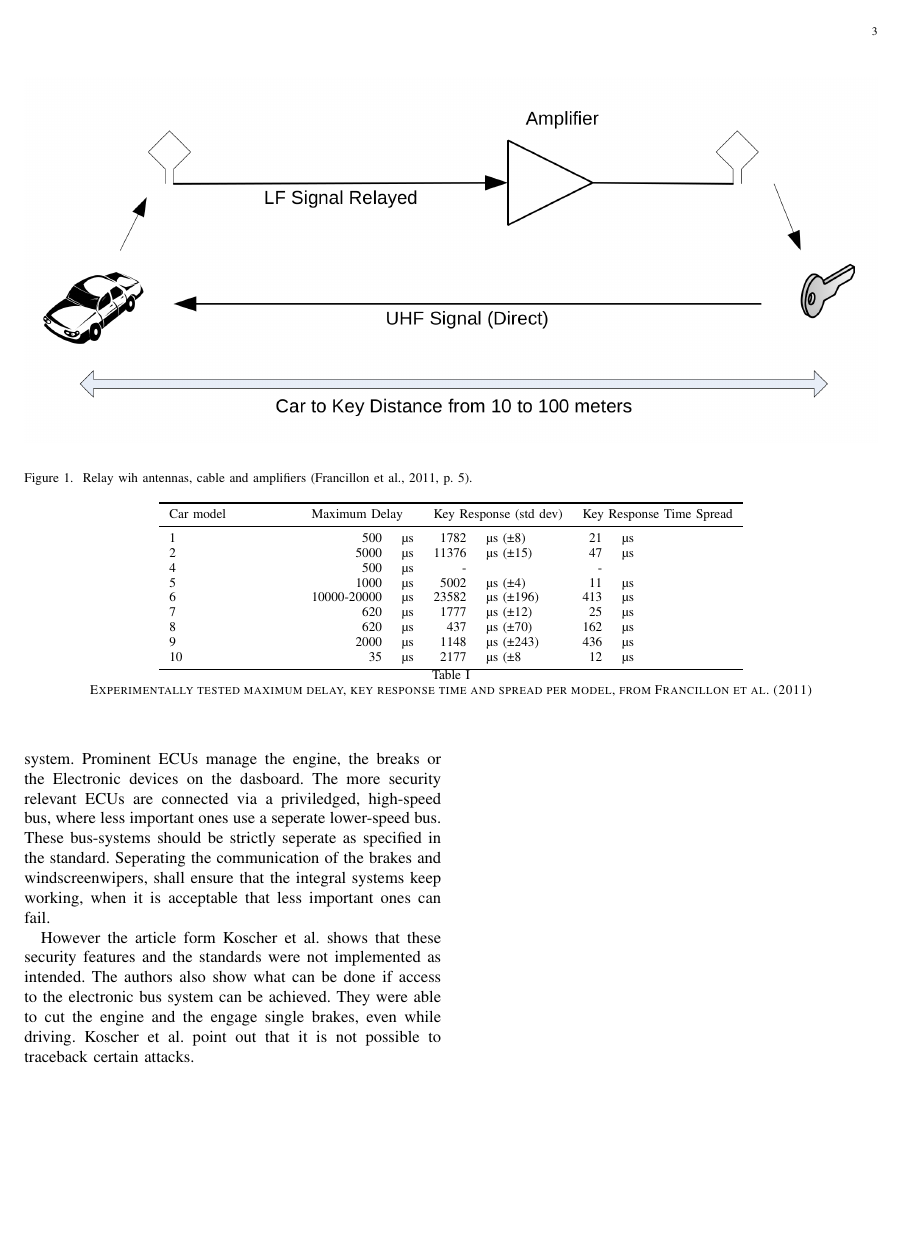
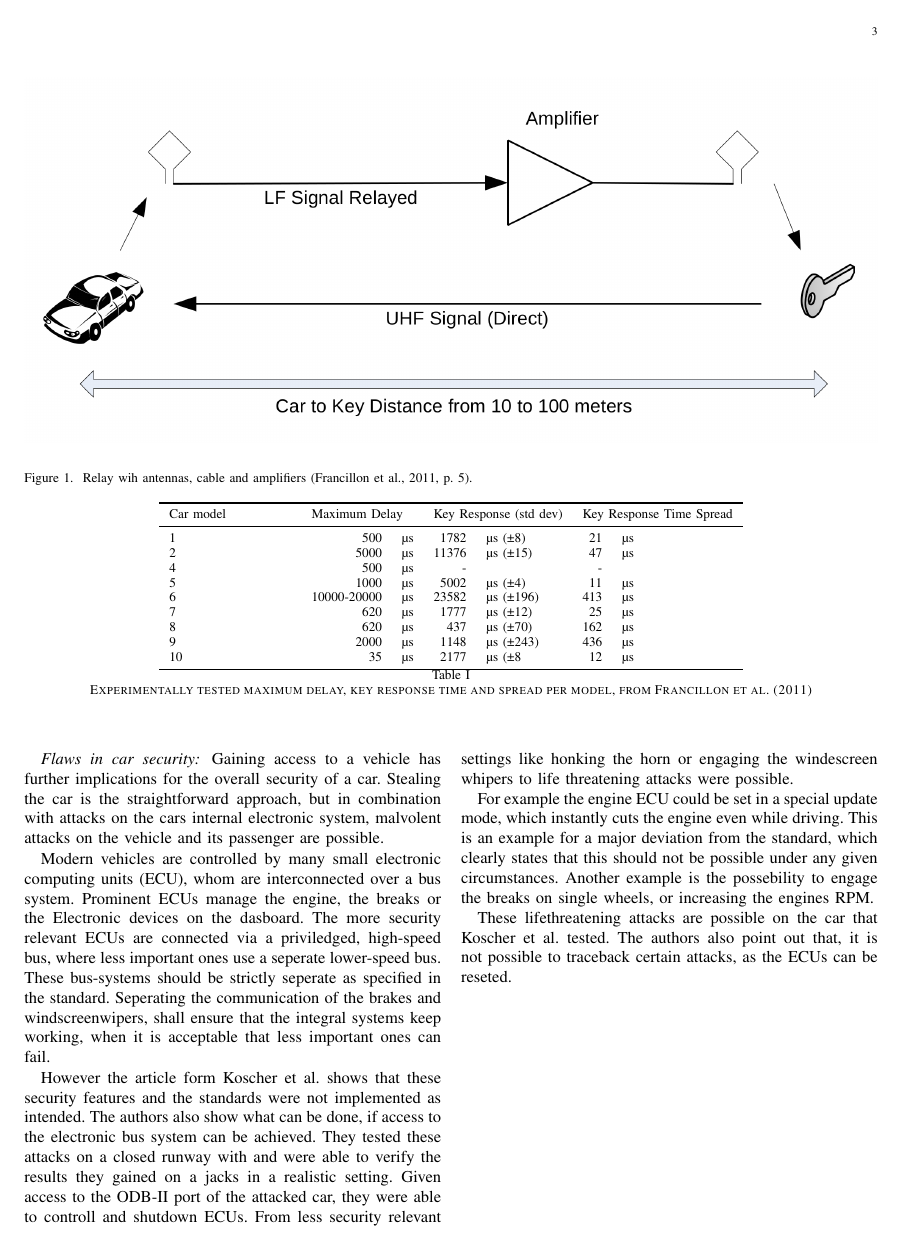
Before and after one commit to cap1/pke-report, a LaTeX paper (report.tex, which reads sections/attacks.tex): page 3 of 5. Compiled offline with pdfLaTeX.

Commit message:
content on implications of the attacks

```diff
--- a/sections/attacks.tex
+++ b/sections/attacks.tex
@@ -181,4 +189,5 @@
 %ODB-II
+	\subsubsection*{Flaws in car security}
 	Gaining access to a vehicle has further implications for the overall security of a car.
 	Stealing the car is the straightforward approach,
 	but in combination with attacks on the cars internal electronic system,
@@ -197,9 +206,25 @@
 
 	However the article form \citeauthor{expModernAuto}
 	shows that these security features and the standards were not implemented as intended.
-	The authors also show what can be done if access to the electronic bus system can be achieved.
-	They were able to cut the engine and the engage single brakes,
-	even while driving.
-	\citeauthor{expModernAuto} point out that it is not possible to traceback certain attacks.	%verify that
+	The authors also show what can be done,
+	if access to the electronic bus system can be achieved.
+	They tested these attacks on a closed runway with
+	and were able to verify the results they gained on a jacks in a realistic setting.
+	Given access to the ODB-II port of the attacked car,
+	they were able to controll and shutdown ECUs.
+	From less security relevant settings like honking the horn or
+	engaging the windescreen whipers to life threatening attacks were possible.
+
+	For example the engine ECU could be set in a special update mode,
+	which instantly cuts the engine even while driving.
+	This is an example for a major deviation from the standard,
+	which clearly states that this should not be possible under any given circumstances.
+	Another example is the possebility to engage the breaks on single wheels,
+	or increasing the engines RPM.
+
+	These lifethreatening attacks are possible on the car that \citeauthor{expModernAuto} tested.
+	The authors also point out that,
+	it is not possible to traceback certain attacks,
+	as the ECUs can be reseted.
 
 	%what harm can occur from gaining unnotices acces to the vehicle
```
Also changed, not shown: sections/solutions.tex (+4 -1 lines), sections/attacks.tex (8 more changed lines).
